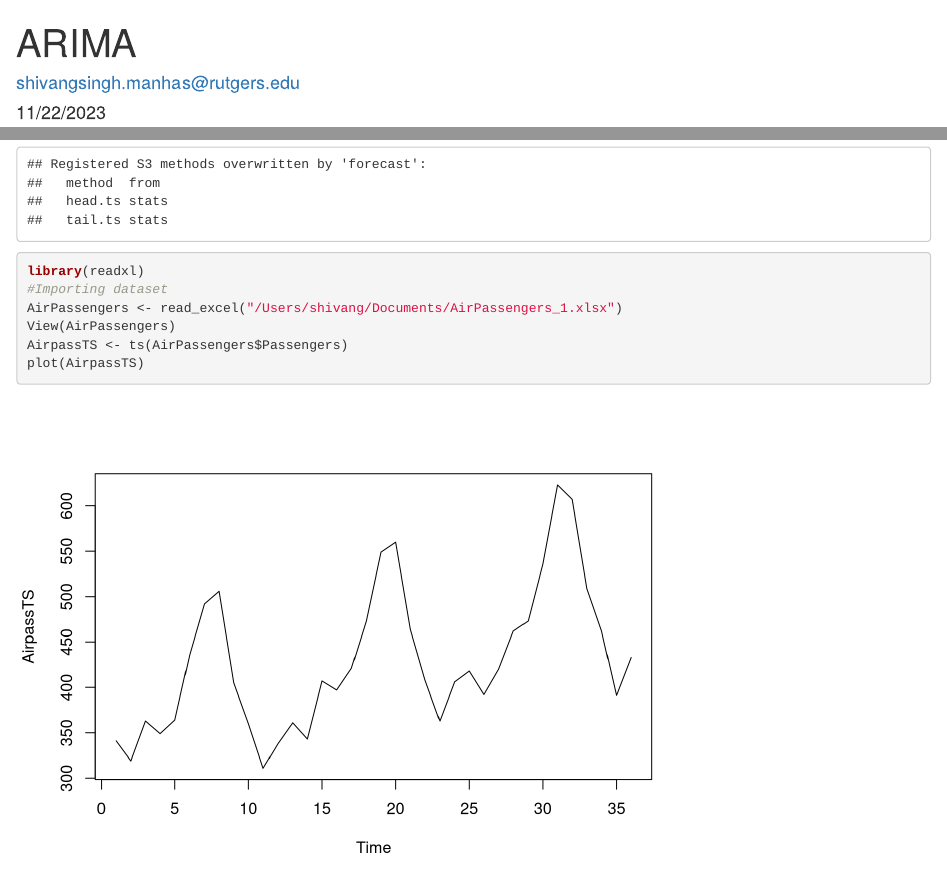
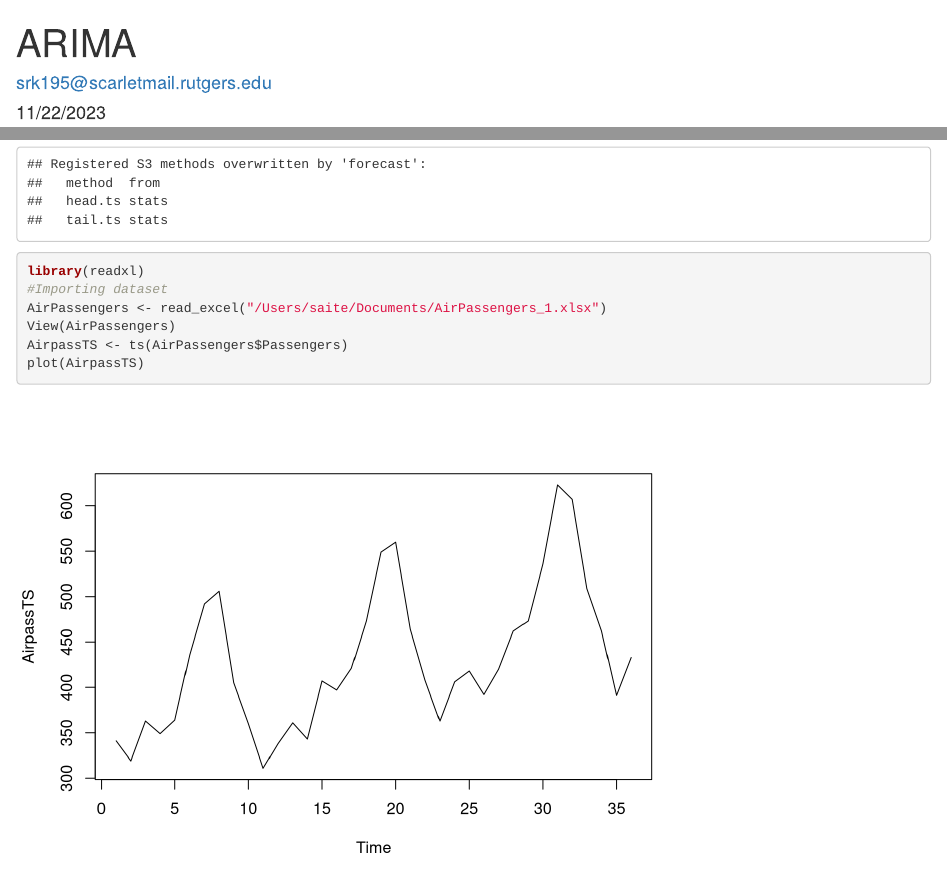
Before and after one commit to saitejakonda27/BF_assignment6, an R Markdown document (BF_HW6.Rmd): the page in a window 1100 px wide, from its top, and a second part further down, joined at a grey line. Rendered offline with R 4.5, knitr and Pandoc, with nearby package versions.

Commit message:
Update BF_HW6.Rmd

```diff
--- a/BF_HW6.Rmd
+++ b/BF_HW6.Rmd
@@ -1,6 +1,6 @@
 ---
 title: "ARIMA"
-author: "shivangsingh.manhas@rutgers.edu"
+author: "srk195@scarletmail.rutgers.edu"
 date: "11/22/2023"
 output: html_document
 ---
@@ -11,7 +11,7 @@ library(fpp2)
 library(forecast)
 library(readxl)
 #Importing dataset
-AirPassengers <- read_excel("/Users/shivang/Documents/AirPassengers_1.xlsx")
+AirPassengers <- read_excel("/Users/saite/Documents/AirPassengers_1.xlsx")
 View(AirPassengers)
 AirpassTS <- ts(AirPassengers$Passengers)
 plot(AirpassTS)
```
